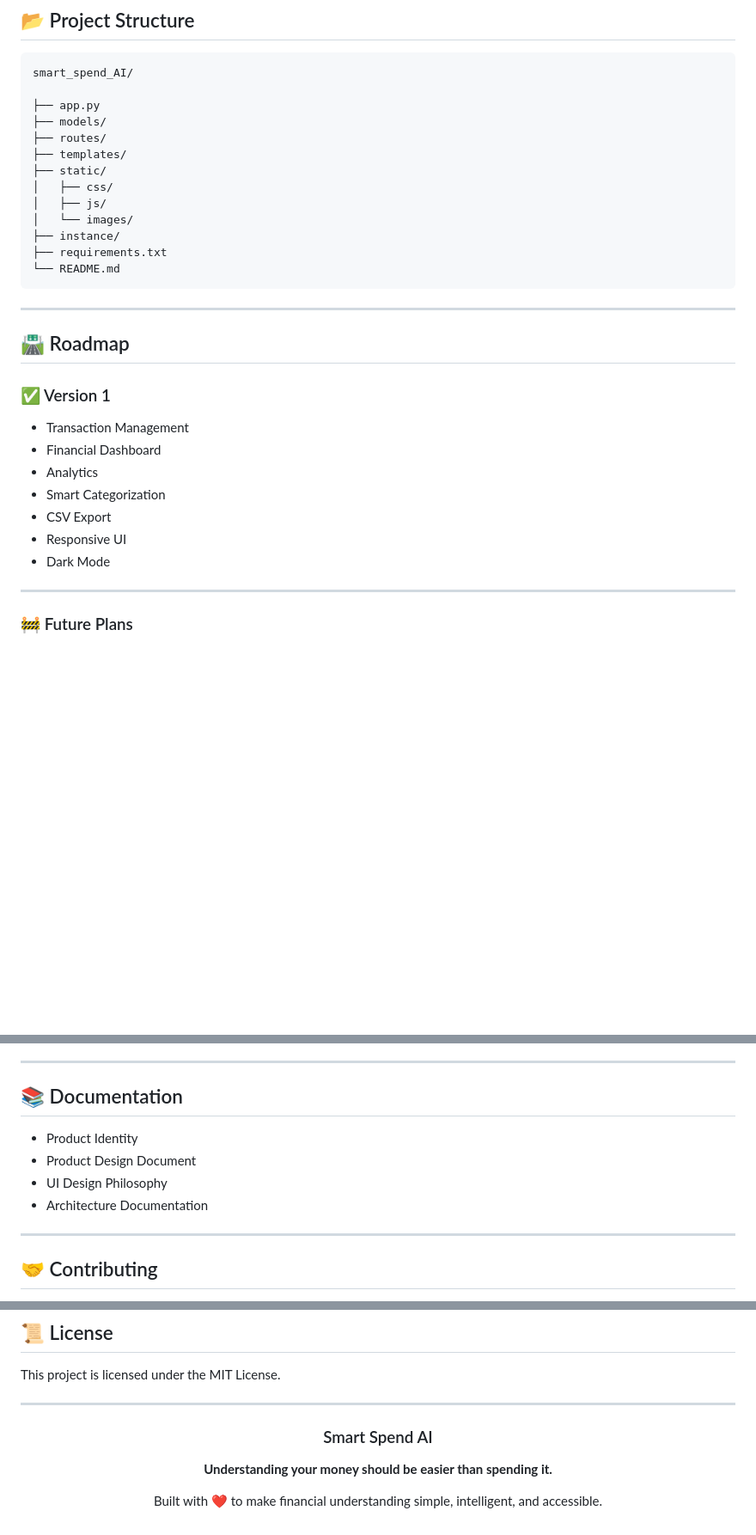
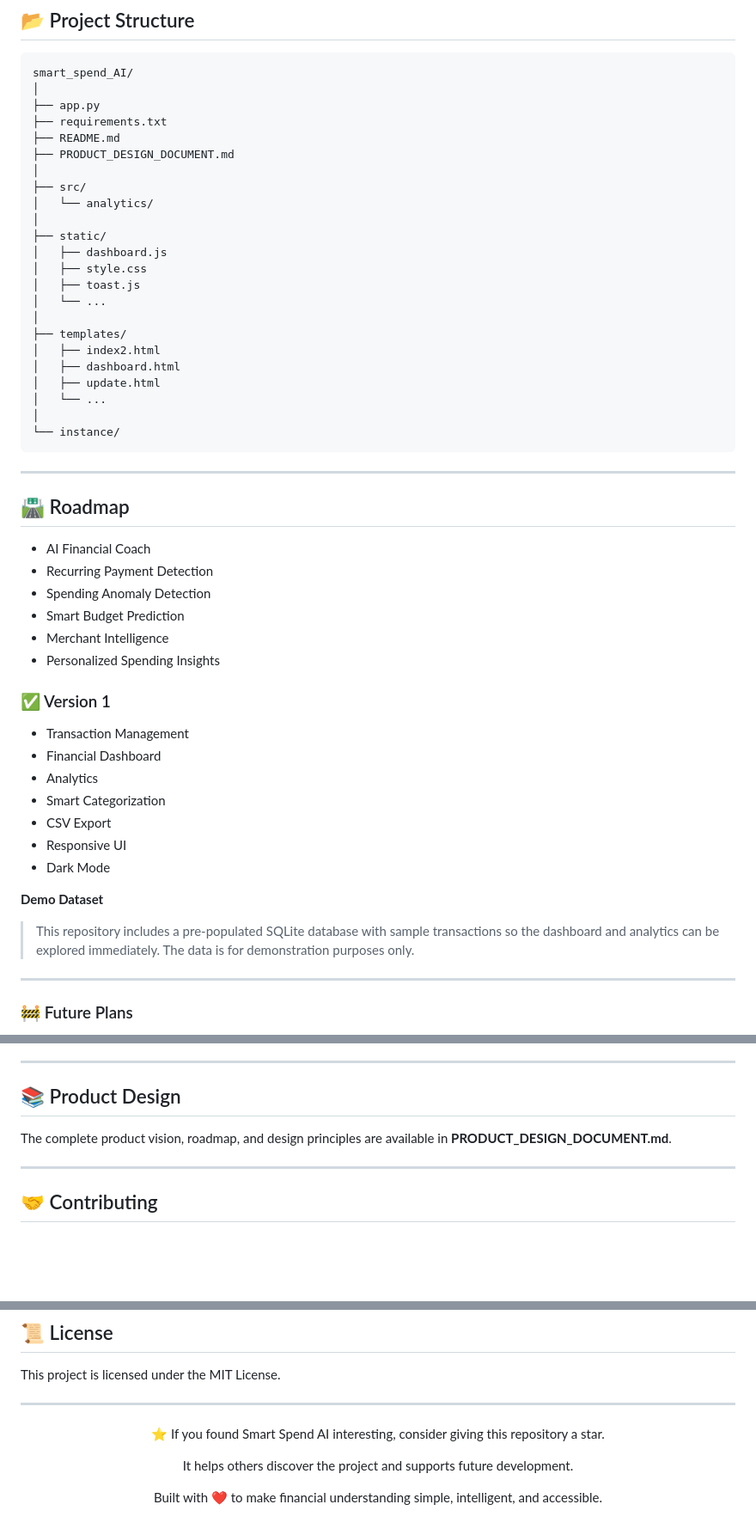
Before and after one commit to theanand108/smart_spend_AI, a Markdown page: README.md, 3 parts joined by grey strips. Shown at 86% size. Drawn GitHub-style; blank space fills up the shorter version.

Commit message:
Revise README.md with updated images and structure
Updated product images and descriptions in README.md, including changes to the system architecture and project structure sections.

````diff
--- a/README.md
+++ b/README.md
@@ -255,23 +253,40 @@ http://127.0.0.1:5000
 
 ```
 smart_spend_AI/
-
+│
 ├── app.py
-├── models/
-├── routes/
+├── requirements.txt
+├── README.md
+├── PRODUCT_DESIGN_DOCUMENT.md
+│
+├── src/
+│   └── analytics/
+│
+├── static/
+│   ├── dashboard.js
+│   ├── style.css
+│   ├── toast.js
+│   └── ...
+│
 ├── templates/
-├── static/
-│   ├── css/
-│   ├── js/
-│   └── images/
-├── instance/
-├── requirements.txt
-└── README.md
+│   ├── index2.html
+│   ├── dashboard.html
+│   ├── update.html
+│   └── ...
+│
+└── instance/
 ```
 
 ---
 
 ## 🛣️ Roadmap
+
+- AI Financial Coach
+- Recurring Payment Detection
+- Spending Anomaly Detection
+- Smart Budget Prediction
+- Merchant Intelligence
+- Personalized Spending Insights
 
 ### ✅ Version 1
 
@@ -282,6 +297,10 @@ smart_spend_AI/
 - CSV Export
 - Responsive UI
 - Dark Mode
+
+ **Demo Dataset**
+>
+> This repository includes a pre-populated SQLite database with sample transactions so the dashboard and analytics can be explored immediately. The data is for demonstration purposes only.
 
 ---
 
@@ -298,12 +317,9 @@ smart_spend_AI/
 
 ---
 
-## 📚 Documentation
+## 📚 Product Design
 
-- Product Identity
-- Product Design Document
-- UI Design Philosophy
-- Architecture Documentation
+The complete product vision, roadmap, and design principles are available in **PRODUCT_DESIGN_DOCUMENT.md**.
 
 ---
 
@@ -328,10 +344,9 @@ This project is licensed under the MIT License.
 
 <div align="center">
 
-### Smart Spend AI
+⭐ If you found Smart Spend AI interesting, consider giving this repository a star.
 
-**Understanding your money should be easier than spending it.**
+It helps others discover the project and supports future development.
 
 Built with ❤️ to make financial understanding simple, intelligent, and accessible.
-
 </div>
````
Also changed, not shown: other parts of README.md (+20 -22 lines).
